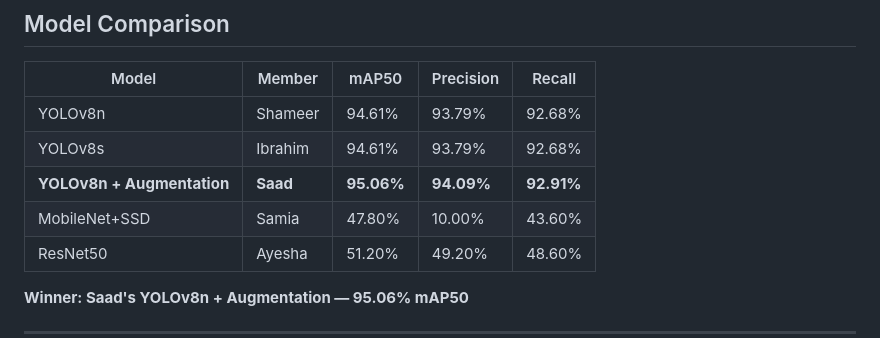
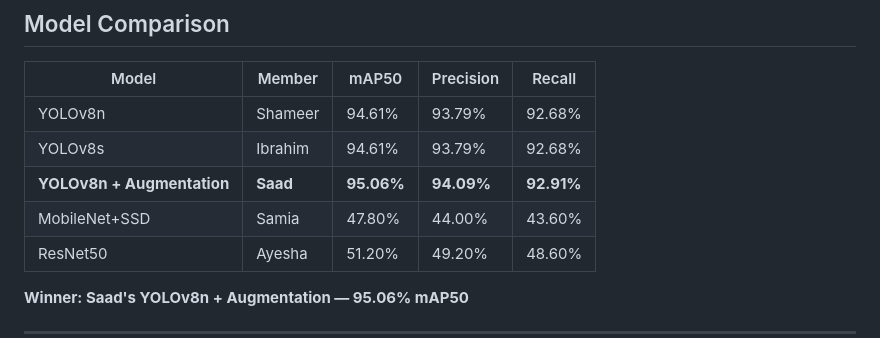
Before and after one commit to shameer-nadeem/ShelfSight, a Markdown page: README.md, the part around the change. Rendered like a GitHub page.

```diff
--- a/README.md
+++ b/README.md
@@ -92,7 +92,7 @@ All trained model weights are available for download from the shared Google Driv
 | YOLOv8n | Shameer | 94.61% | 93.79% | 92.68% |
 | YOLOv8s | Ibrahim | 94.61% | 93.79% | 92.68% |
 | **YOLOv8n + Augmentation** | **Saad** | **95.06%** | **94.09%** | **92.91%** |
-| MobileNet+SSD | Samia | 47.80% | 10.00% | 43.60% |
+| MobileNet+SSD | Samia | 47.80% | 44.00% | 43.60% |
 | ResNet50 | Ayesha | 51.20% | 49.20% | 48.60% |
 
 **Winner: Saad's YOLOv8n + Augmentation — 95.06% mAP50**
```
